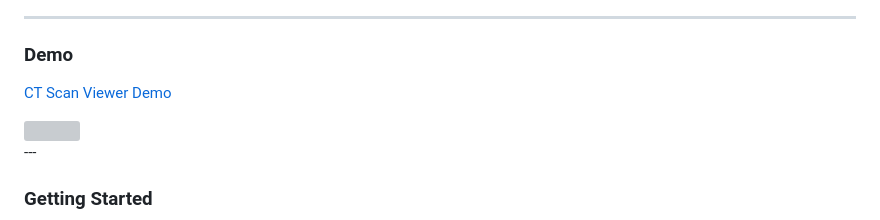
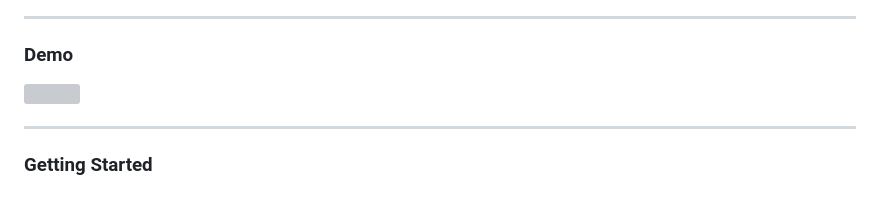
Before and after one commit to sshi10/nifti-viewer, a Markdown page: README.md, the part around the change. Rendered like a GitHub page; grey boxes are pictures that could not be loaded.

Commit message:
fixed README formatting

```diff
--- a/README.md
+++ b/README.md
@@ -46,12 +46,12 @@ A web-based application for visualizing medical CT scan slices in **axial**, **s
 
 <div>
     <a href="https://www.loom.com/share/3b9c65b9edcb4534975aea915e06f72e">
-      <p>CT Scan Viewer Demo</p>
     </a>
     <a href="https://www.loom.com/share/3b9c65b9edcb4534975aea915e06f72e">
       <img style="max-width:300px;" src="https://cdn.loom.com/sessions/thumbnails/3b9c65b9edcb4534975aea915e06f72e-0699934b0a07d77b-full-play.gif">
     </a>
   </div>
+
 ---
 
 ### **Getting Started**
```
